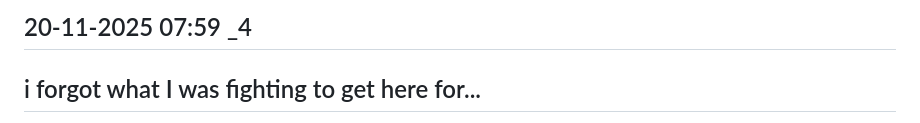
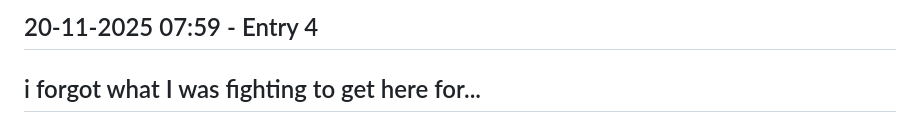
Before and after one commit to atherapath/pageweaver, a Markdown page: 20_11_25_4.md, the part around the change. Rendered like a GitHub page.

```diff
--- a/20_11_25_4.md
+++ b/20_11_25_4.md
@@ -1,4 +1,4 @@
-## 20-11-2025 07:59 _4
+## 20-11-2025 07:59 - Entry 4
 
 ## i forgot what I was fighting to get here for...
 This point in time I feel like I'm in complete creative flow, able to speak my voice have it dictated to me and format it on the fly by touching my phone on a few occasions.
```
